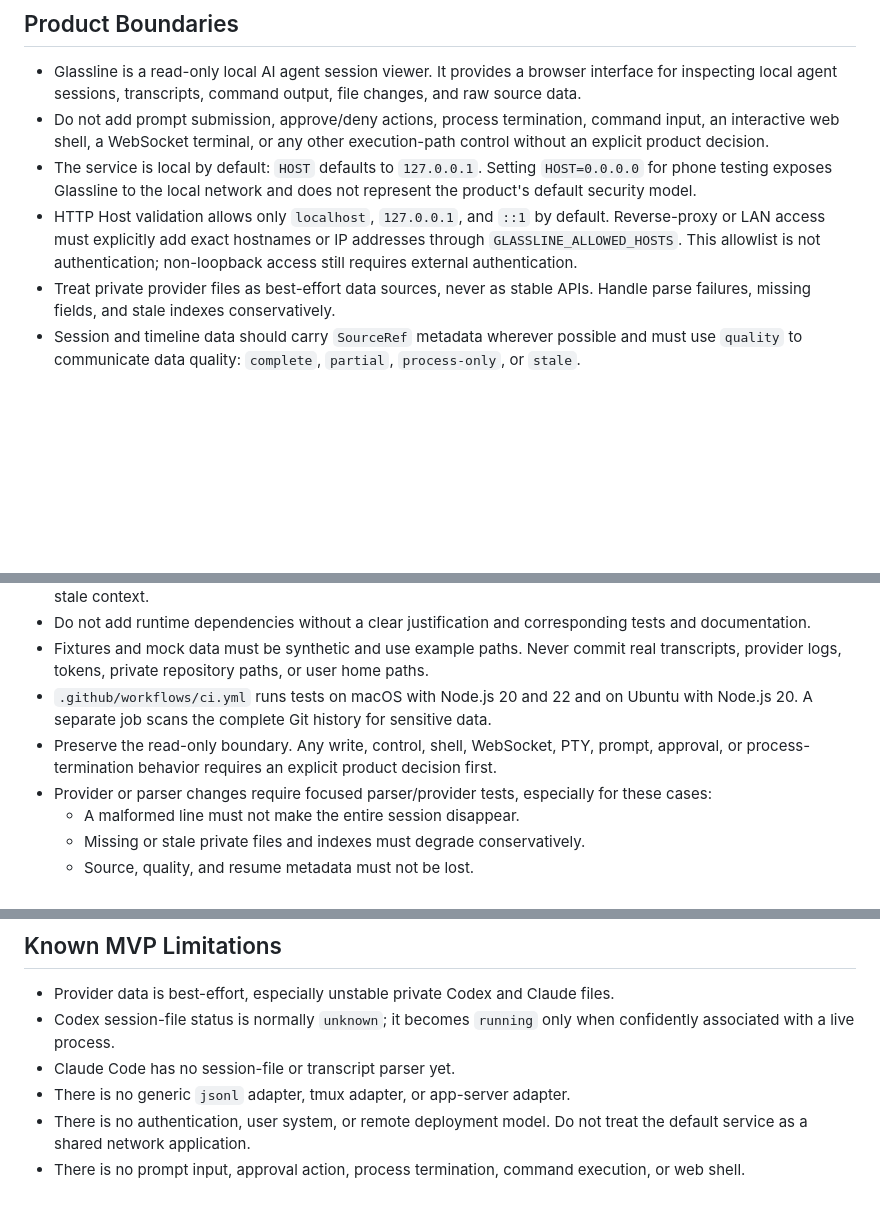
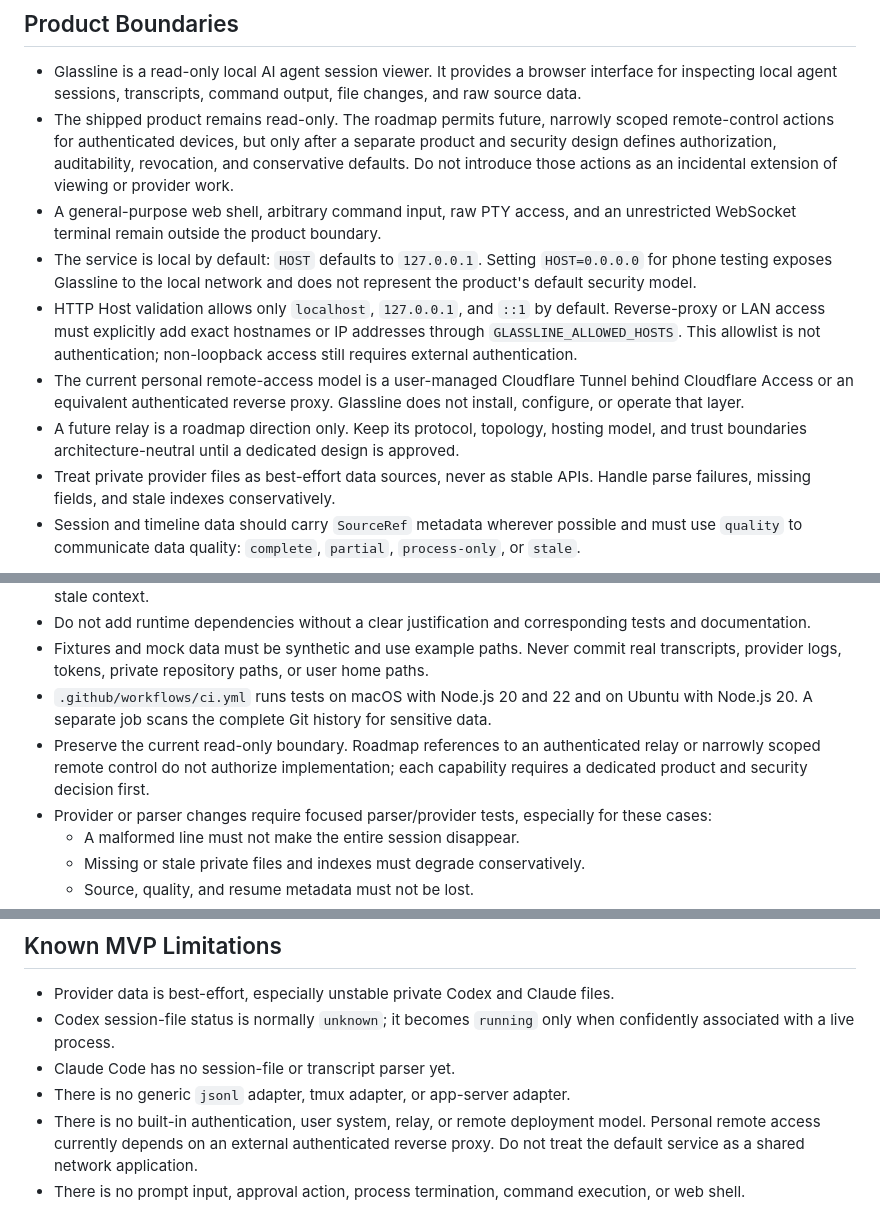
Before and after one commit to Abreto/glassline, a Markdown page: AGENTS.md, 3 parts joined by grey strips. Drawn GitHub-style; blank space fills up the shorter version.

```diff
--- a/AGENTS.md
+++ b/AGENTS.md
@@ -5,9 +5,12 @@ This document records the current project state for future coding agents. It is
 ## Product Boundaries
 
 - Glassline is a read-only local AI agent session viewer. It provides a browser interface for inspecting local agent sessions, transcripts, command output, file changes, and raw source data.
-- Do not add prompt submission, approve/deny actions, process termination, command input, an interactive web shell, a WebSocket terminal, or any other execution-path control without an explicit product decision.
+- The shipped product remains read-only. The roadmap permits future, narrowly scoped remote-control actions for authenticated devices, but only after a separate product and security design defines authorization, auditability, revocation, and conservative defaults. Do not introduce those actions as an incidental extension of viewing or provider work.
+- A general-purpose web shell, arbitrary command input, raw PTY access, and an unrestricted WebSocket terminal remain outside the product boundary.
 - The service is local by default: `HOST` defaults to `127.0.0.1`. Setting `HOST=0.0.0.0` for phone testing exposes Glassline to the local network and does not represent the product's default security model.
 - HTTP Host validation allows only `localhost`, `127.0.0.1`, and `::1` by default. Reverse-proxy or LAN access must explicitly add exact hostnames or IP addresses through `GLASSLINE_ALLOWED_HOSTS`. This allowlist is not authentication; non-loopback access still requires external authentication.
+- The current personal remote-access model is a user-managed Cloudflare Tunnel behind Cloudflare Access or an equivalent authenticated reverse proxy. Glassline does not install, configure, or operate that layer.
+- A future relay is a roadmap direction only. Keep its protocol, topology, hosting model, and trust boundaries architecture-neutral until a dedicated design is approved.
 - Treat private provider files as best-effort data sources, never as stable APIs. Handle parse failures, missing fields, and stale indexes conservatively.
 - Session and timeline data should carry `SourceRef` metadata wherever possible and must use `quality` to communicate data quality: `complete`, `partial`, `process-only`, or `stale`.
 
@@ -114,7 +117,7 @@ This document records the current project state for future coding agents. It is
 - Do not add runtime dependencies without a clear justification and corresponding tests and documentation.
 - Fixtures and mock data must be synthetic and use example paths. Never commit real transcripts, provider logs, tokens, private repository paths, or user home paths.
 - `.github/workflows/ci.yml` runs tests on macOS with Node.js 20 and 22 and on Ubuntu with Node.js 20. A separate job scans the complete Git history for sensitive data.
-- Preserve the read-only boundary. Any write, control, shell, WebSocket, PTY, prompt, approval, or process-termination behavior requires an explicit product decision first.
+- Preserve the current read-only boundary. Roadmap references to an authenticated relay or narrowly scoped remote control do not authorize implementation; each capability requires a dedicated product and security decision first.
 - Provider or parser changes require focused parser/provider tests, especially for these cases:
   - A malformed line must not make the entire session disappear.
   - Missing or stale private files and indexes must degrade conservatively.
@@ -140,5 +143,5 @@ This document records the current project state for future coding agents. It is
 - Codex session-file status is normally `unknown`; it becomes `running` only when confidently associated with a live process.
 - Claude Code has no session-file or transcript parser yet.
 - There is no generic `jsonl` adapter, tmux adapter, or app-server adapter.
-- There is no authentication, user system, or remote deployment model. Do not treat the default service as a shared network application.
+- There is no built-in authentication, user system, relay, or remote deployment model. Personal remote access currently depends on an external authenticated reverse proxy. Do not treat the default service as a shared network application.
 - There is no prompt input, approval action, process termination, command execution, or web shell.
```
Also changed, not shown: README.md (+33 -0 lines).
